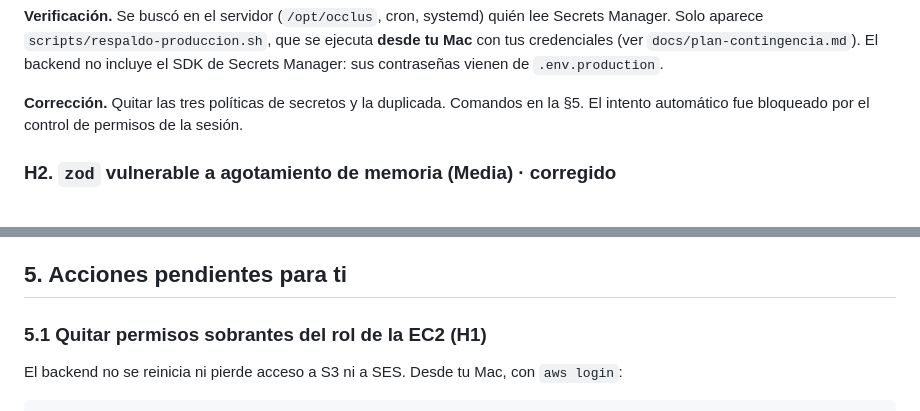
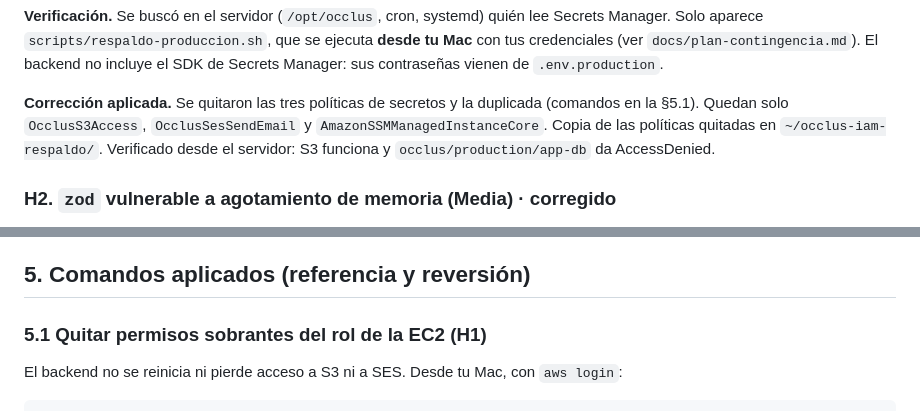
Before and after one commit to Ricardoalg1/DENTALSOFT, a Markdown page: docs/informe-pentest-2026-11-09.md, 2 parts joined by grey strips. Drawn GitHub-style.

```diff
--- a/docs/informe-pentest-2026-11-09.md
+++ b/docs/informe-pentest-2026-11-09.md
@@ -73,7 +74,7 @@ Los dos casos que daban 200 **no eran explotables**: requieren el secreto real d
 
 **Verificación.** Se buscó en el servidor (`/opt/occlus`, cron, systemd) quién lee Secrets Manager. Solo aparece `scripts/respaldo-produccion.sh`, que se ejecuta **desde tu Mac** con tus credenciales (ver `docs/plan-contingencia.md`). El backend no incluye el SDK de Secrets Manager: sus contraseñas vienen de `.env.production`.
 
-**Corrección.** Quitar las tres políticas de secretos y la duplicada. Comandos en la §5. El intento automático fue bloqueado por el control de permisos de la sesión.
+**Corrección aplicada.** Se quitaron las tres políticas de secretos y la duplicada (comandos en la §5.1). Quedan solo `OcclusS3Access`, `OcclusSesSendEmail` y `AmazonSSMManagedInstanceCore`. Copia de las políticas quitadas en `~/occlus-iam-respaldo/`. Verificado desde el servidor: S3 funciona y `occlus/production/app-db` da AccessDenied.
 
 ### H2. `zod` vulnerable a agotamiento de memoria (Media) · corregido
 
@@ -144,7 +153,7 @@ Ambos cambios son seguros: no afectan a los recursos existentes. Comandos en la
 - IAM: la confianza del rol solo admite `ec2.amazonaws.com`. SES restringido a un remitente.
 - CloudTrail activo, con validación de archivos.
 
-## 5. Acciones pendientes para ti
+## 5. Comandos aplicados (referencia y reversión)
 
 ### 5.1 Quitar permisos sobrantes del rol de la EC2 (H1)
 
```
Also changed, not shown: other parts of docs/informe-pentest-2026-11-09.md (+15 -6 lines).
